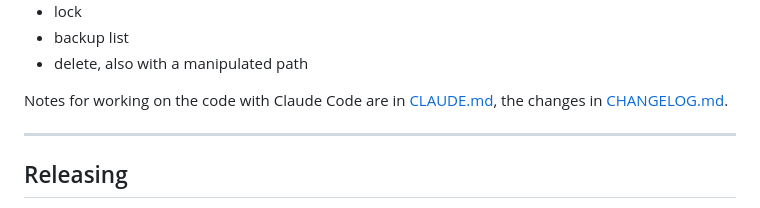
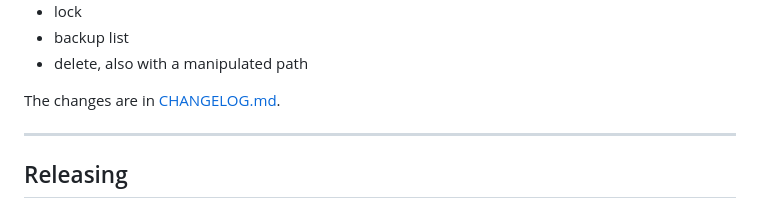
Before and after one commit to Azentrius/cockpit-image-update-monitor, a Markdown page: README.md, the part around the change. GitHub-like rendering.

```diff
--- a/README.md
+++ b/README.md
@@ -433,7 +433,7 @@ The test checks:
 - backup list
 - delete, also with a manipulated path
 
-Notes for working on the code with Claude Code are in [CLAUDE.md](CLAUDE.md), the changes in [CHANGELOG.md](CHANGELOG.md).
+The changes are in [CHANGELOG.md](CHANGELOG.md).
 
 ---
 
```
Also changed, not shown: CLAUDE.md (+1 -1 lines).
